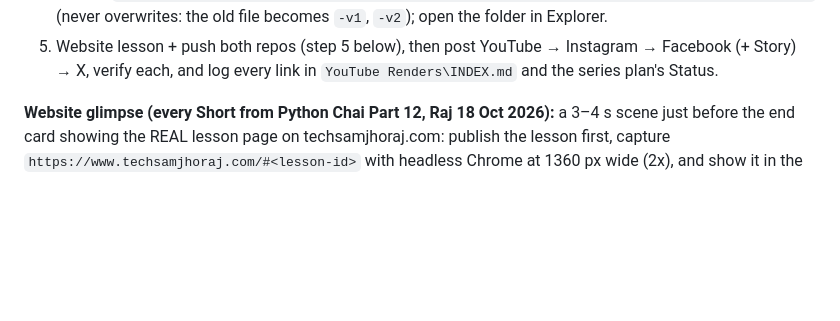
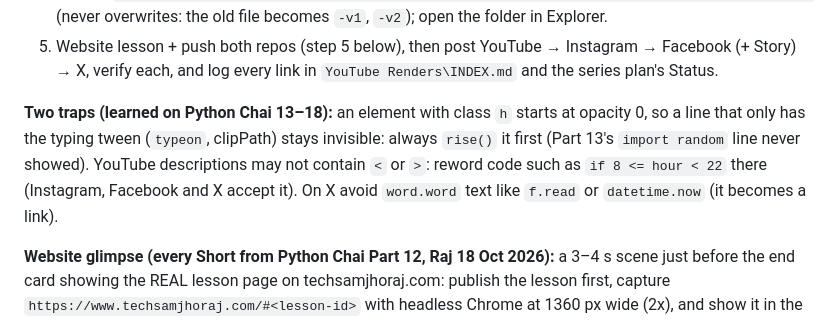
Before and after one commit to samjhowithraj-007/python-ai-chai, a Markdown page: _skills/youtube-edit/SKILL.md, the part around the change. Rendered like a GitHub page; blank space fills up the shorter version.

Commit message:
youtube-edit skill: note the hidden typeon line and YouTube angle-bracket traps
Co-Authored-By: Claude Opus 5.5 <noreply@anthropic.com>

```diff
--- a/_skills/youtube-edit/SKILL.md
+++ b/_skills/youtube-edit/SKILL.md
@@ -323,6 +323,11 @@ the per-type differences are in the table. Raj's links, repos and series plans a
    overwrites: the old file becomes `-v1`, `-v2`); open the folder in Explorer.
 5. Website lesson + push both repos (step 5 below), then post YouTube → Instagram → Facebook (+ Story) → X, verify
    each, and log every link in `YouTube Renders\INDEX.md` and the series plan's Status.
+
+**Two traps (learned on Python Chai 13–18):** an element with class `h` starts at opacity 0, so a line that only
+has the typing tween (`typeon`, clipPath) stays invisible: always `rise()` it first (Part 13's `import random` line never
+showed). YouTube descriptions may not contain `<` or `>`: reword code such as `if 8 <= hour < 22` there (Instagram,
+Facebook and X accept it). On X avoid `word.word` text like `f.read` or `datetime.now` (it becomes a link).
 
 **Website glimpse (every Short from Python Chai Part 12, Raj 18 Oct 2026):** a 3–4 s scene just before the end card
 showing the REAL lesson page on techsamjhoraj.com: publish the lesson first, capture `https://www.techsamjhoraj.com/#<lesson-id>`
```
